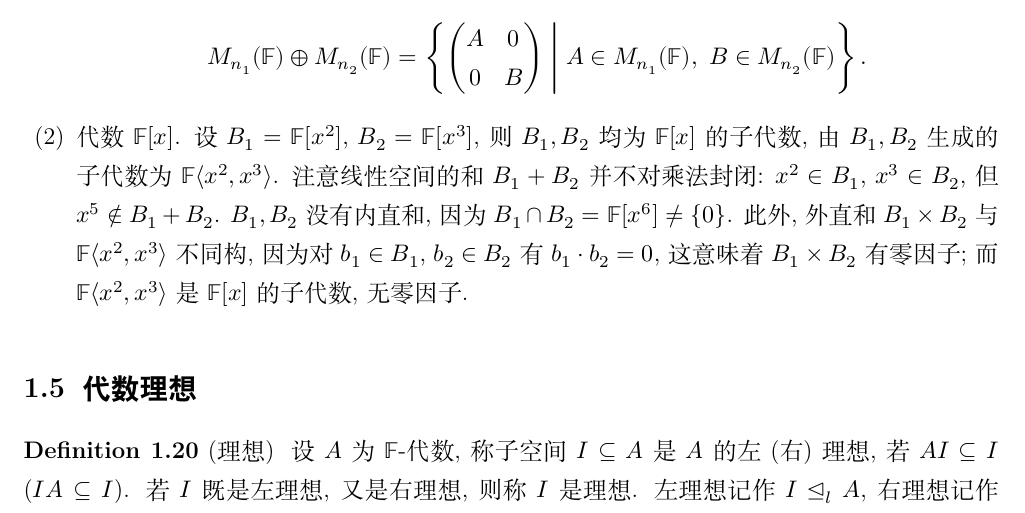
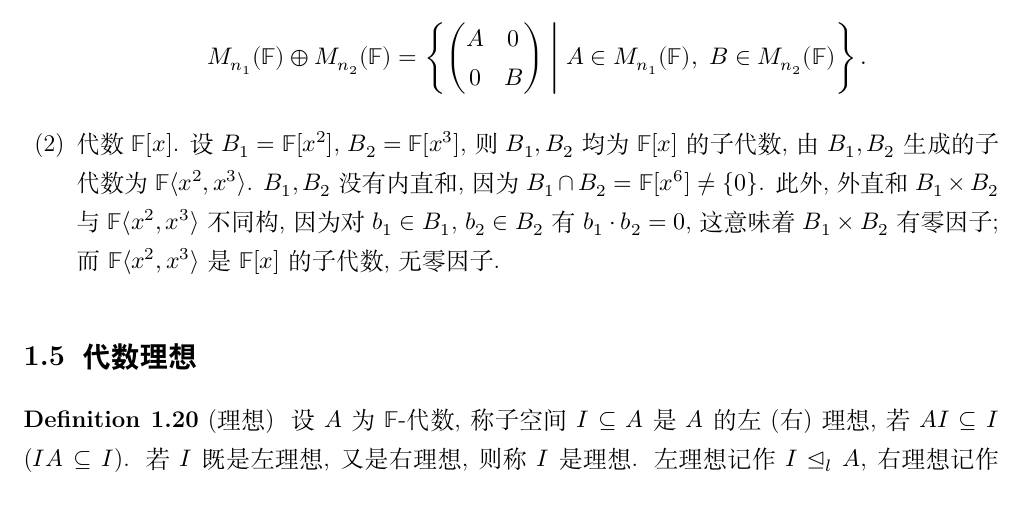
Before and after one commit to CosmicBlue01/Math-Notes, a LaTeX document (notes/reptheory/main.tex, which reads notes/reptheory/chapters/ch01.tex): part of page 9 of 86, cut so that both start at the same text. Compiled offline with XeLaTeX; a missing font is replaced by an installed copy or a similar font.

Commit message:
reptheory ch01: 删掉 Example 1.19(2) 里多余的注记

```diff
--- a/notes/reptheory/chapters/ch01.tex
+++ b/notes/reptheory/chapters/ch01.tex
@@ -255,7 +255,6 @@ $A_1,A_2$ 都不是 $A_1\oplus A_2$ 的子代数. 按 Definition \ref{def:subalg
   \]
   \item 代数 $\mathbb{F}[x]$. 设 $B_1=\mathbb{F}[x^2]$, $B_2=\mathbb{F}[x^3]$, 则 $B_1,B_2$ 均为 $\mathbb{F}[x]$ 的子代数,
   由 $B_1,B_2$ 生成的子代数为 $\mathbb{F}\langle x^2,x^3\rangle$.
-  注意线性空间的和 $B_1+B_2$ 并不对乘法封闭: $x^2\in B_1$, $x^3\in B_2$, 但 $x^5\notin B_1+B_2$.
   $B_1,B_2$ 没有内直和, 因为 $B_1\cap B_2=\mathbb{F}[x^6]\neq\{0\}$.
   此外, 外直和 $B_1\times B_2$ 与 $\mathbb{F}\langle x^2,x^3\rangle$ 不同构,
   因为对 $b_1\in B_1$, $b_2\in B_2$ 有
```
Also changed, not shown: dist/reptheory.pdf.
